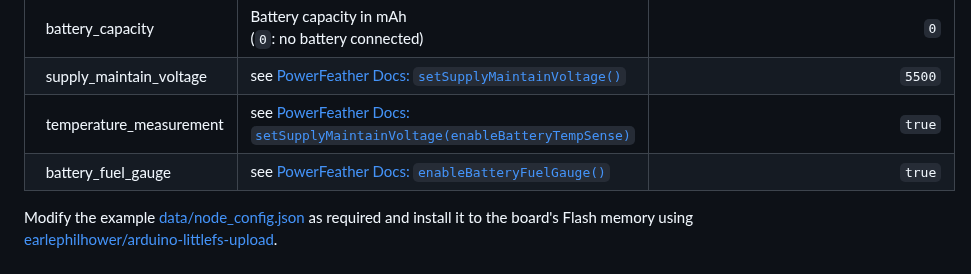
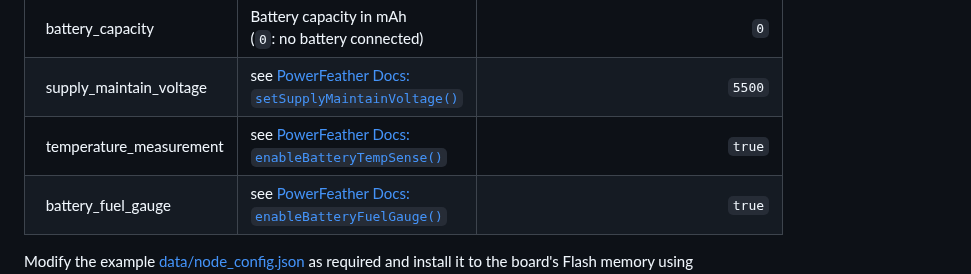
Before and after one commit to matthias-bs/BresserWeatherSensorLW, a Markdown page: README.md, the part around the change. Drawn GitHub-style.

```diff
--- a/README.md
+++ b/README.md
@@ -686,7 +686,7 @@ The following parameters are available:
 | powerfeather/         | PowerFeather specific (see [https://docs.powerfeather.dev](https://docs.powerfeather.dev)) |   |
 | &nbsp;&nbsp;battery_capacity      | Battery capacity in mAh<br>(`0`: no battery connected) | `0`    |
 | &nbsp;&nbsp;supply_maintain_voltage | see [PowerFeather Docs: `setSupplyMaintainVoltage()`](https://docs.powerfeather.dev/sdk/api/mainboard#result-setsupplymaintainvoltageuint16_t-voltage) | `5500` |
-| &nbsp;&nbsp;temperature_measurement | see [PowerFeather Docs: `setSupplyMaintainVoltage(enableBatteryTempSense)`](https://docs.powerfeather.dev/sdk/api/mainboard#result-enablebatterytempsensebool-enable) | `true` |
+| &nbsp;&nbsp;temperature_measurement | see [PowerFeather Docs: `enableBatteryTempSense()`](https://docs.powerfeather.dev/sdk/api/mainboard#result-enablebatterytempsensebool-enable) | `true` |
 | &nbsp;&nbsp;battery_fuel_gauge      | see [PowerFeather Docs: `enableBatteryFuelGauge()`](https://docs.powerfeather.dev/sdk/api/mainboard#result-enablebatteryfuelgaugebool-enable) | `true` |
 
 
```
